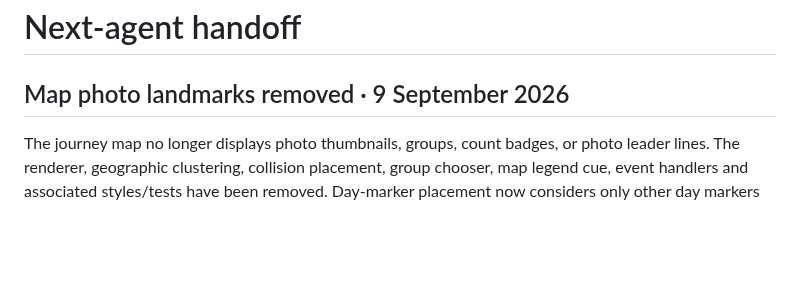
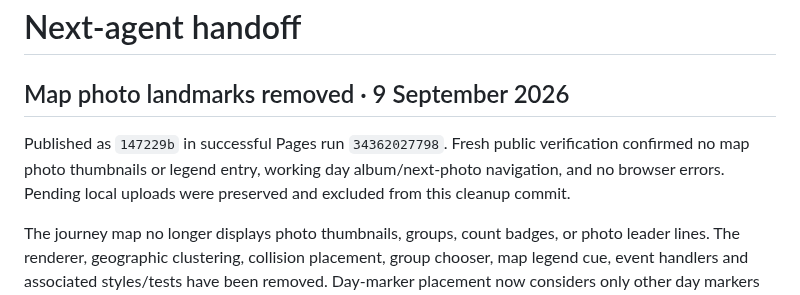
Before and after one commit to gravelcycles/travels, a Markdown page: AGENT_HANDOFF.md, the part around the change. GitHub-like rendering; blank space fills up the shorter version.

Commit message:
Record deployed map photo feature removal

```diff
--- a/AGENT_HANDOFF.md
+++ b/AGENT_HANDOFF.md
@@ -1,6 +1,11 @@
 # Next-agent handoff
 
 ## Map photo landmarks removed · 9 September 2026
+
+Published as `147229b` in successful Pages run `34362027798`. Fresh public
+verification confirmed no map photo thumbnails or legend entry, working day
+album/next-photo navigation, and no browser errors. Pending local uploads were
+preserved and excluded from this cleanup commit.
 
 The journey map no longer displays photo thumbnails, groups, count badges, or
 photo leader lines. The renderer, geographic clustering, collision placement,
```
Also changed, not shown: CHANGELOG.md (+5 -0 lines), PROJECT_STATE.md (+5 -0 lines).
